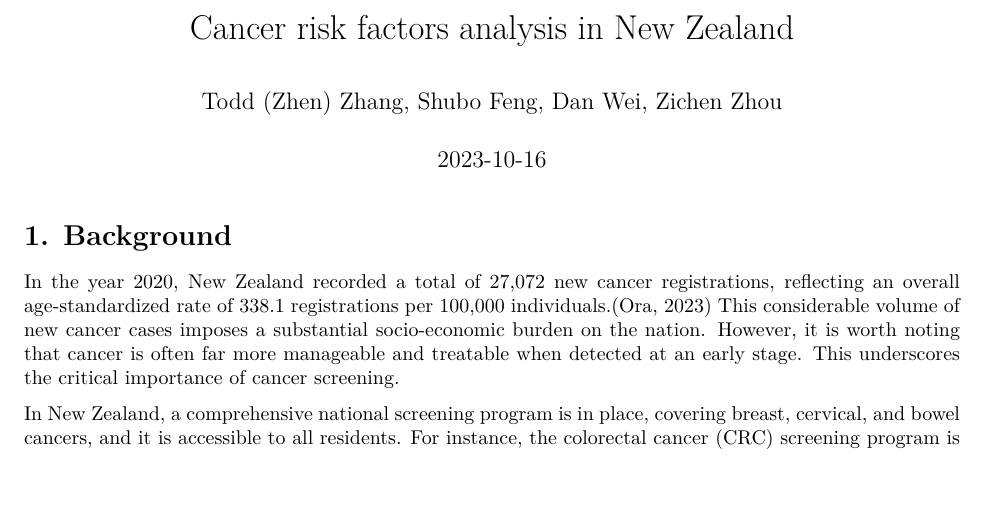
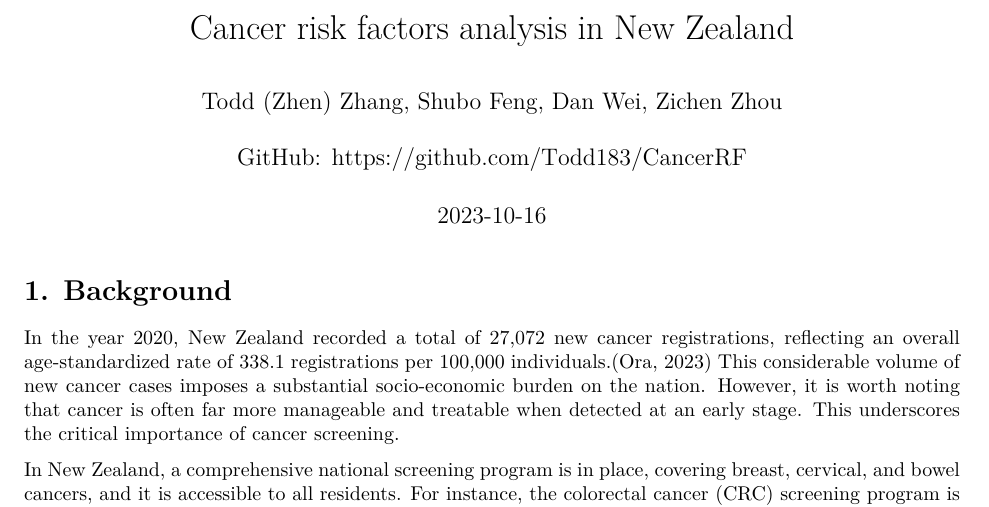
Before and after one commit to Todd183/CancerRF, an R Markdown document (4. Report.Rmd): part of page 1 of 11, cut so that both start at the same text, the shorter picture padded with empty space. Rendered offline with R 4.5, knitr and Pandoc, then LaTeX, with nearby package versions; code that draws random numbers runs with fixed seeds of ours; some code elsewhere in the file could not run offline.

Commit message:
Add github link in Report

```diff
--- a/4. Report.Rmd
+++ b/4. Report.Rmd
@@ -1,6 +1,9 @@
 ---
 title: "Cancer risk factors analysis in New Zealand"
-author: "Todd (Zhen) Zhang, Shubo Feng, Dan Wei, Zichen Zhou"
+author: |
+  | Todd (Zhen) Zhang, Shubo Feng, Dan Wei, Zichen Zhou
+  |
+  | GitHub: https://github.com/Todd183/CancerRF
 date: "2023-10-16"
 bibliography: "reference/myref.bib"
 csl: "reference/apa-6th-edition.csl"
```
Also changed, not shown: 7. Project Diary.Rmd (+1 -1 lines), 4. Report.pdf (added), 4.-Report.pdf (deleted), 4.Report.pdf (deleted), 7. Project Diary.pdf (added), 4. Report.Rmd (1 more changed lines), 1 other file.
